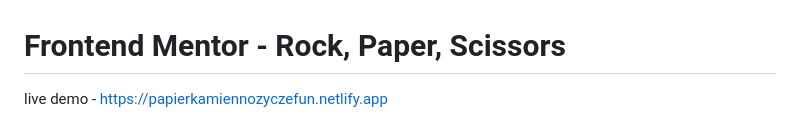
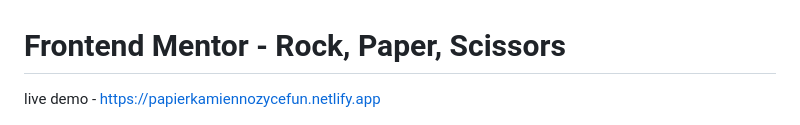
Before and after one commit to Sadi2002/rock---paper---scissors, a Markdown page: README.md, the part around the change. Drawn GitHub-style.

```diff
--- a/README.md
+++ b/README.md
@@ -1,5 +1,5 @@
 # Frontend Mentor - Rock, Paper, Scissors
-live demo - https://papierkamiennozyczefun.netlify.app
+live demo - https://papierkamiennozycefun.netlify.app
 
 ![Design preview for the Rock, Paper, Scissors coding challenge](./design/desktop-preview.jpg)
 
```
